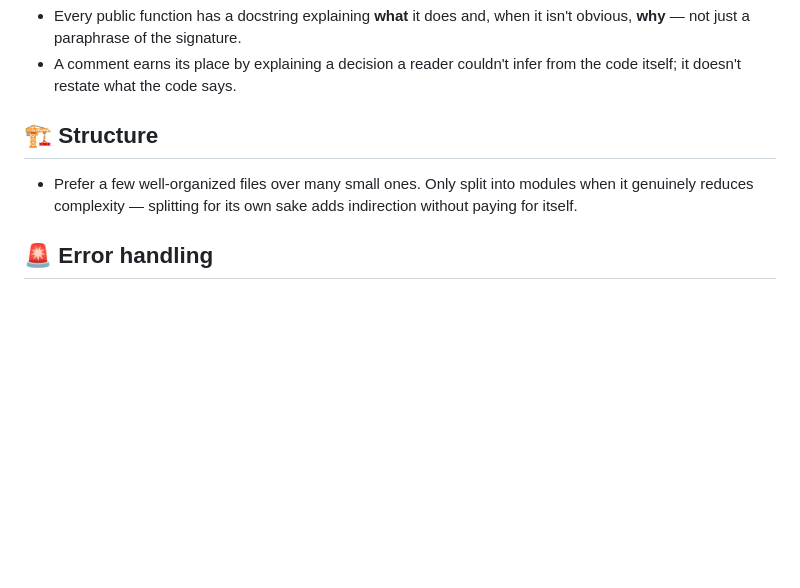
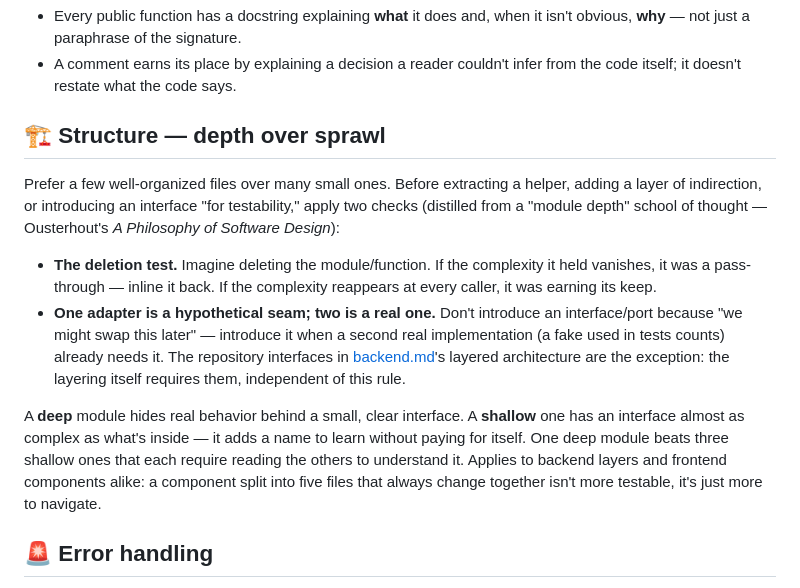
Before and after one commit to VictorOliveiraPy/dev-agent, a Markdown page: standards/general.md, the part around the change. Rendered like a GitHub page; blank space fills up the shorter version.

Commit message:
Distila "profundidade de módulo" do improve-codebase-architecture pros padrões do time
Vocabulário e testes práticos (deletion test, "um adaptador é hipotético,
dois é real") de agents/team.py::ROLES["arquiteto"] — que decide estrutura
de pastas e contrato, mas antes só recebia general.md sem nenhuma
orientação sobre QUANDO uma abstração vale a pena. dev_backend/dev_frontend
herdam de graça (general.md é sempre incluído). Não mexe em team.py: cabe
inteiro em general.md, sem precisar virar um standards/architecture.md
próprio nem mudar _ROLE_STANDARDS.

```diff
--- a/standards/general.md
+++ b/standards/general.md
@@ -52,11 +52,30 @@ on a specific paragraph if it still feels off after applying these.
 - A comment earns its place by explaining a decision a reader couldn't
   infer from the code itself; it doesn't restate what the code says.
 
-## 🏗️ Structure
+## 🏗️ Structure — depth over sprawl
 
-- Prefer a few well-organized files over many small ones. Only split into
-  modules when it genuinely reduces complexity — splitting for its own
-  sake adds indirection without paying for itself.
+Prefer a few well-organized files over many small ones. Before extracting a
+helper, adding a layer of indirection, or introducing an interface "for
+testability," apply two checks (distilled from a "module depth" school of
+thought — Ousterhout's *A Philosophy of Software Design*):
+
+- **The deletion test.** Imagine deleting the module/function. If the
+  complexity it held vanishes, it was a pass-through — inline it back. If
+  the complexity reappears at every caller, it was earning its keep.
+- **One adapter is a hypothetical seam; two is a real one.** Don't
+  introduce an interface/port because "we might swap this later" —
+  introduce it when a second real implementation (a fake used in tests
+  counts) already needs it. The repository interfaces in
+  [backend.md](backend.md)'s layered architecture are the exception: the
+  layering itself requires them, independent of this rule.
+
+A **deep** module hides real behavior behind a small, clear interface. A
+**shallow** one has an interface almost as complex as what's inside —
+it adds a name to learn without paying for itself. One deep module beats
+three shallow ones that each require reading the others to understand it.
+Applies to backend layers and frontend components alike: a component split
+into five files that always change together isn't more testable, it's just
+more to navigate.
 
 ## 🚨 Error handling
 
```
